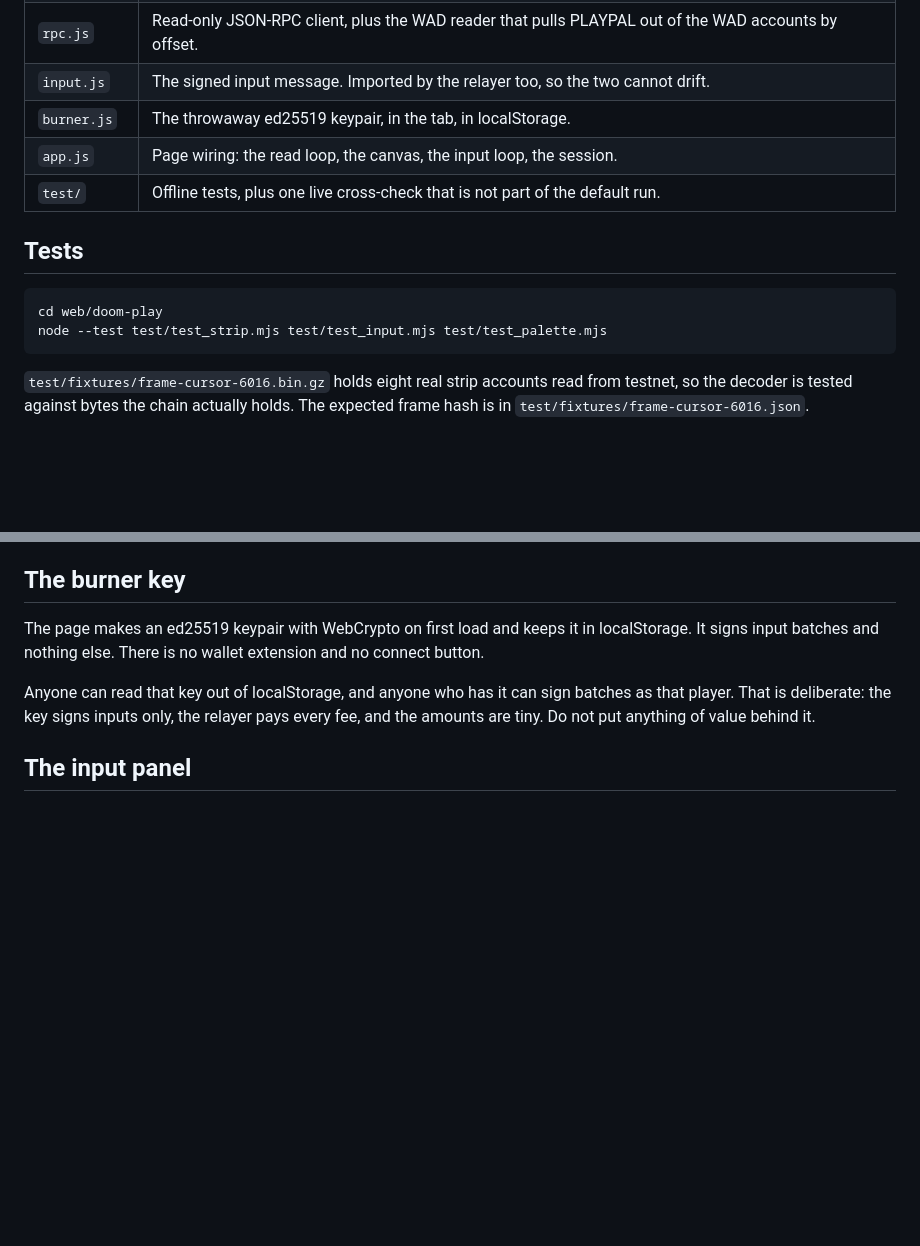
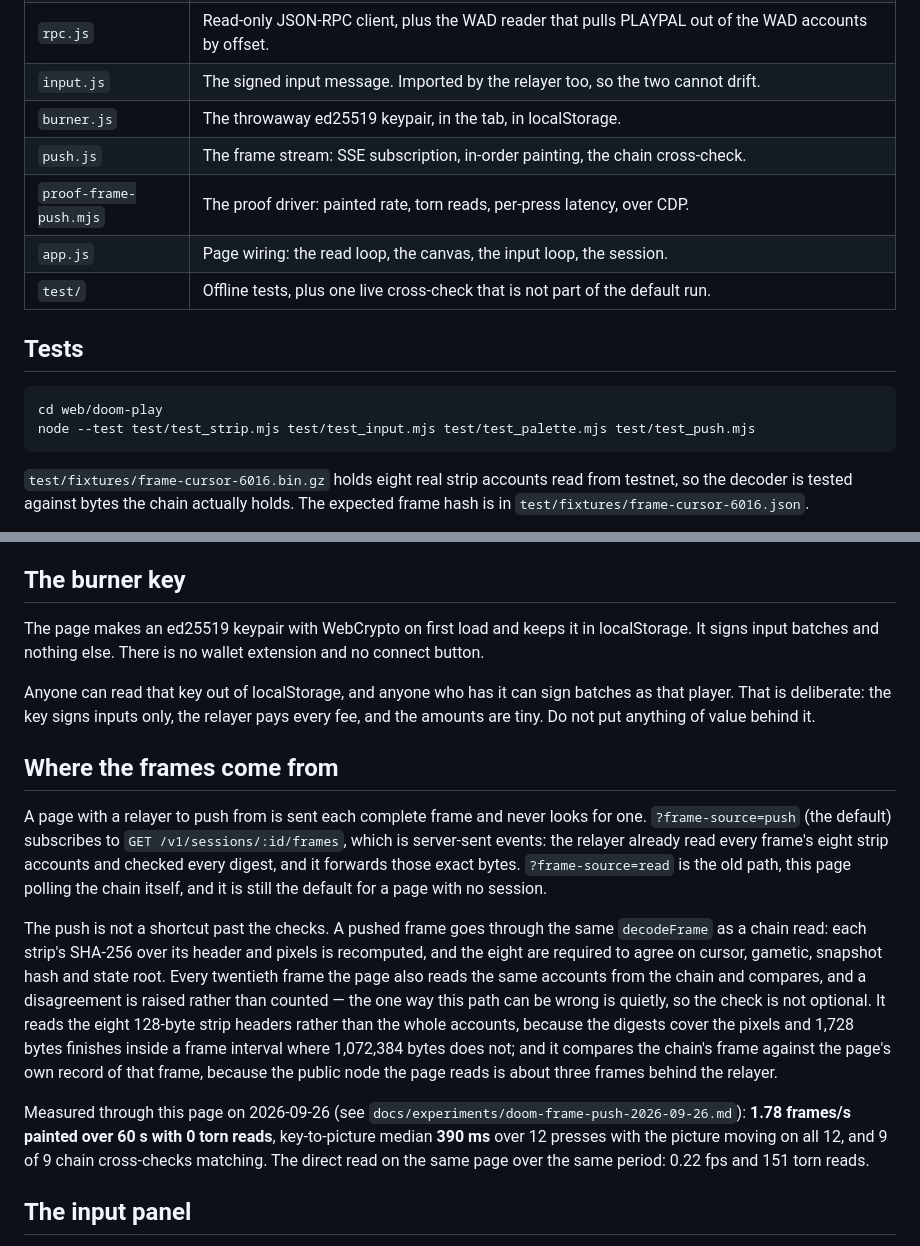
Before and after one commit to CrocSwap/dcg-doom, a Markdown page: web/doom-play/README.md, 2 parts joined by grey strips. Rendered like a GitHub page; blank space fills up the shorter version.

Commit message:
doom: the note and the page's README say what was measured
The note is the receipt for the whole dispatch, including the two things
a run directory could not have said: that the 0.216 s was load-bearing,
and that STRIP_CU_LIMIT was 270,000 CU below what a strip render costs
on the deployed image.

````diff
--- a/web/doom-play/README.md
+++ b/web/doom-play/README.md
@@ -51,6 +51,8 @@ real keyboard would.
 | `rpc.js` | Read-only JSON-RPC client, plus the WAD reader that pulls PLAYPAL out of the WAD accounts by offset. |
 | `input.js` | The signed input message. Imported by the relayer too, so the two cannot drift. |
 | `burner.js` | The throwaway ed25519 keypair, in the tab, in localStorage. |
+| `push.js` | The frame stream: SSE subscription, in-order painting, the chain cross-check. |
+| `proof-frame-push.mjs` | The proof driver: painted rate, torn reads, per-press latency, over CDP. |
 | `app.js` | Page wiring: the read loop, the canvas, the input loop, the session. |
 | `test/` | Offline tests, plus one live cross-check that is not part of the default run. |
 
@@ -58,7 +60,7 @@ real keyboard would.
 
 ```sh
 cd web/doom-play
-node --test test/test_strip.mjs test/test_input.mjs test/test_palette.mjs
+node --test test/test_strip.mjs test/test_input.mjs test/test_palette.mjs test/test_push.mjs
 ```
 
 `test/fixtures/frame-cursor-6016.bin.gz` holds eight real strip accounts read
@@ -117,6 +119,33 @@ Anyone can read that key out of localStorage, and anyone who has it can sign
 batches as that player. That is deliberate: the key signs inputs only, the
 relayer pays every fee, and the amounts are tiny. Do not put anything of value
 behind it.
+
+## Where the frames come from
+
+A page with a relayer to push from is sent each complete frame and never looks
+for one. `?frame-source=push` (the default) subscribes to
+`GET /v1/sessions/:id/frames`, which is server-sent events: the relayer already
+read every frame's eight strip accounts and checked every digest, and it forwards
+those exact bytes. `?frame-source=read` is the old path, this page polling the
+chain itself, and it is still the default for a page with no session.
+
+The push is not a shortcut past the checks. A pushed frame goes through the same
+`decodeFrame` as a chain read: each strip's SHA-256 over its header and pixels is
+recomputed, and the eight are required to agree on cursor, gametic, snapshot hash
+and state root. Every twentieth frame the page also reads the same accounts from
+the chain and compares, and a disagreement is raised rather than counted — the
+one way this path can be wrong is quietly, so the check is not optional. It
+reads the eight 128-byte strip headers rather than the whole accounts, because
+the digests cover the pixels and 1,728 bytes finishes inside a frame interval
+where 1,072,384 bytes does not; and it compares the chain's frame against the
+page's own record of that frame, because the public node the page reads is about
+three frames behind the relayer.
+
+Measured through this page on 2026-09-26 (see
+`docs/experiments/doom-frame-push-2026-09-26.md`): **1.78 frames/s painted over
+60 s with 0 torn reads**, key-to-picture median **390 ms** over 12 presses with
+the picture moving on all 12, and 9 of 9 chain cross-checks matching. The direct
+read on the same page over the same period: 0.22 fps and 151 torn reads.
 
 ## The input panel
 
````
